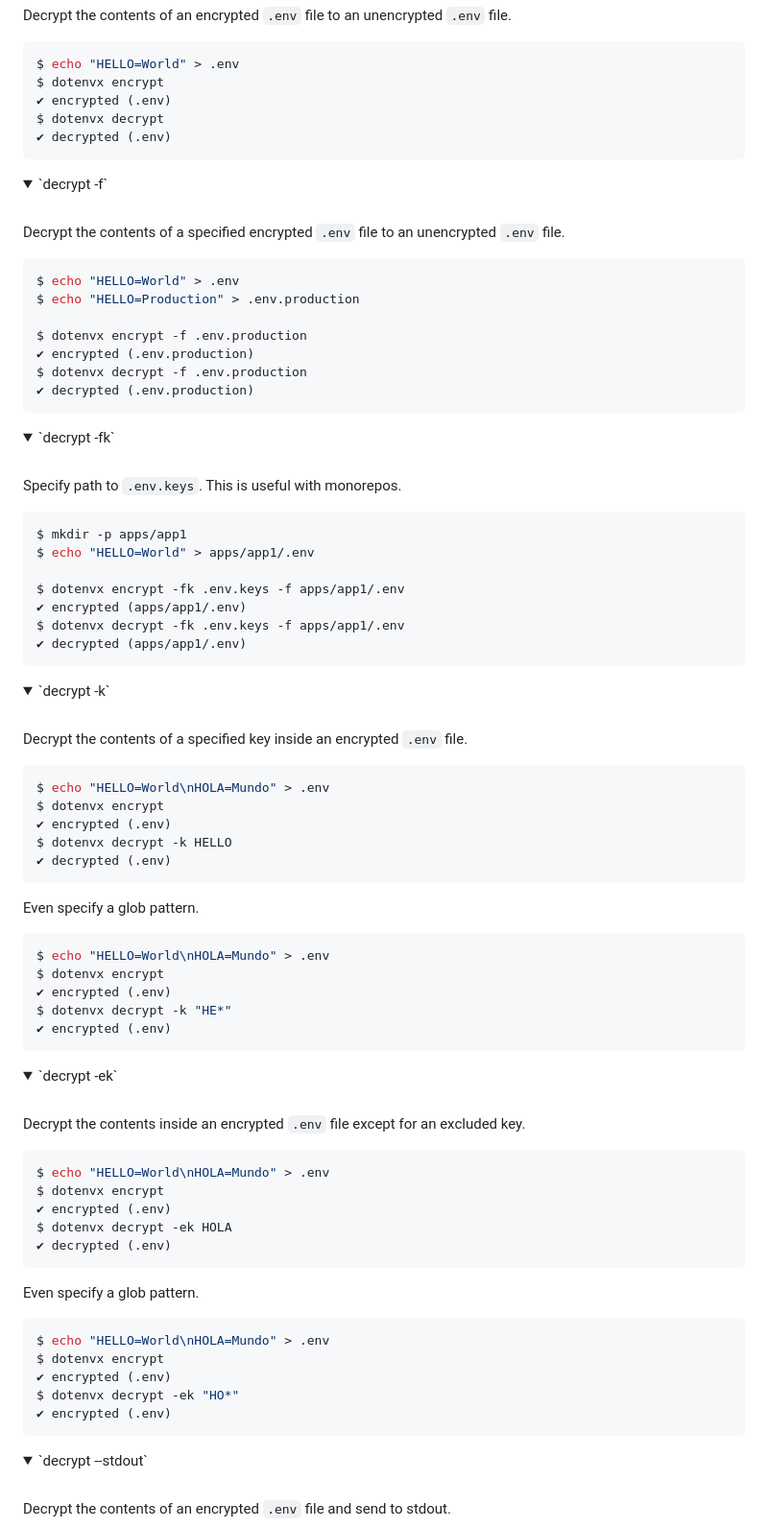
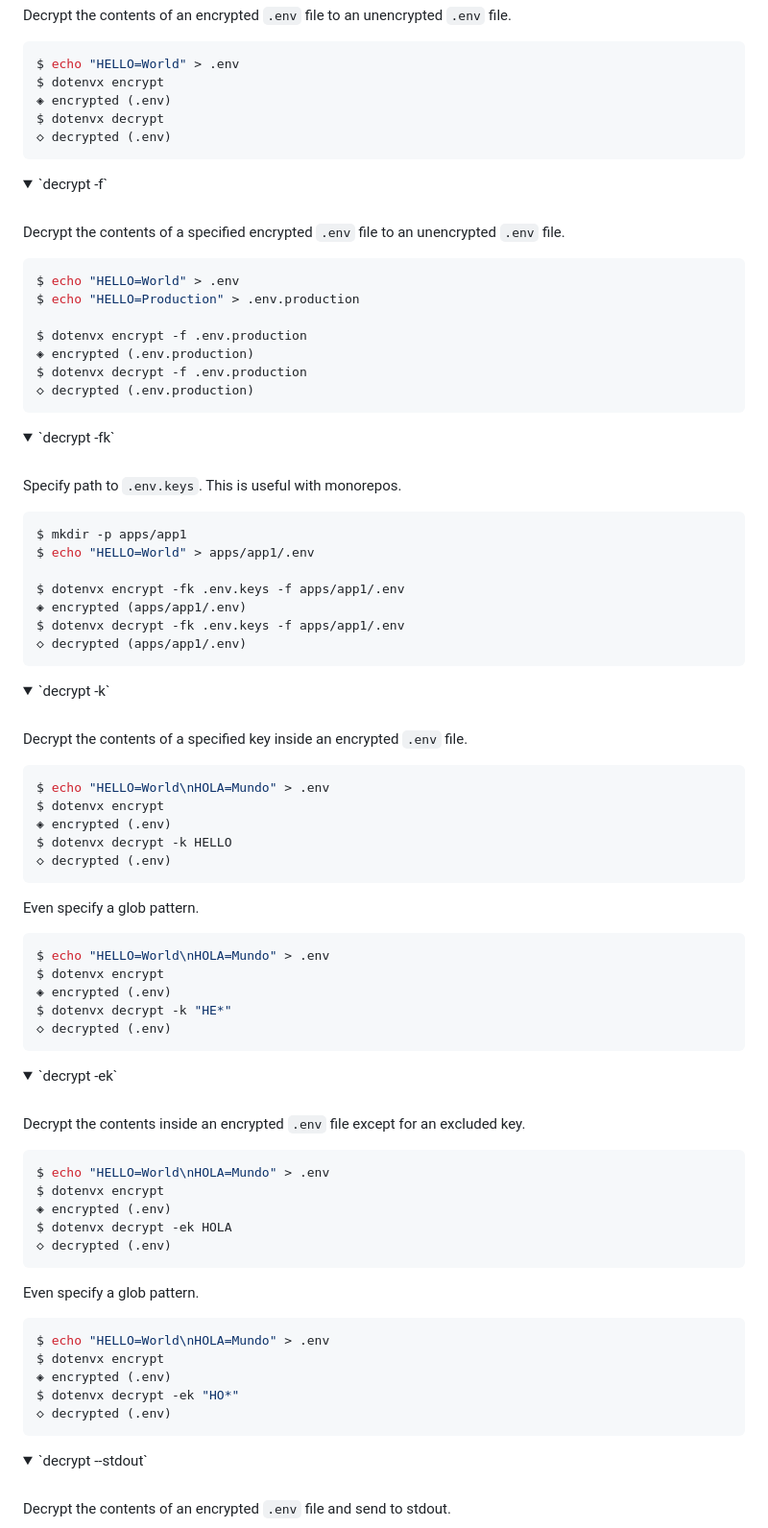
Before and after one commit to dotenvx/dotenvx, a Markdown page: README.md, the part around one of its changes. Shown at 96% size. GitHub-like rendering; folded sections open.

````diff
--- a/README.md
+++ b/README.md
@@ -1684,9 +1682,9 @@ Decrypt the contents of an encrypted `.env` file to an unencrypted `.env` file.
 ```sh
 $ echo "HELLO=World" > .env
 $ dotenvx encrypt
-✔ encrypted (.env)
+◈ encrypted (.env)
 $ dotenvx decrypt
-✔ decrypted (.env)
+◇ decrypted (.env)
 ```
 
 </details>
@@ -1699,9 +1697,9 @@ $ echo "HELLO=World" > .env
 $ echo "HELLO=Production" > .env.production
 
 $ dotenvx encrypt -f .env.production
-✔ encrypted (.env.production)
+◈ encrypted (.env.production)
 $ dotenvx decrypt -f .env.production
-✔ decrypted (.env.production)
+◇ decrypted (.env.production)
 ```
 
 </details>
@@ -1714,9 +1712,9 @@ $ mkdir -p apps/app1
 $ echo "HELLO=World" > apps/app1/.env
 
 $ dotenvx encrypt -fk .env.keys -f apps/app1/.env
-✔ encrypted (apps/app1/.env)
+◈ encrypted (apps/app1/.env)
 $ dotenvx decrypt -fk .env.keys -f apps/app1/.env
-✔ decrypted (apps/app1/.env)
+◇ decrypted (apps/app1/.env)
 ```
 
 </details>
@@ -1727,9 +1725,9 @@ Decrypt the contents of a specified key inside an encrypted `.env` file.
 ```sh
 $ echo "HELLO=World\nHOLA=Mundo" > .env
 $ dotenvx encrypt
-✔ encrypted (.env)
+◈ encrypted (.env)
 $ dotenvx decrypt -k HELLO
-✔ decrypted (.env)
+◇ decrypted (.env)
 ```
 
 Even specify a glob pattern.
@@ -1737,9 +1735,9 @@ Even specify a glob pattern.
 ```sh
 $ echo "HELLO=World\nHOLA=Mundo" > .env
 $ dotenvx encrypt
-✔ encrypted (.env)
+◈ encrypted (.env)
 $ dotenvx decrypt -k "HE*"
-✔ encrypted (.env)
+◇ decrypted (.env)
 ```
 
 </details>
@@ -1750,9 +1748,9 @@ Decrypt the contents inside an encrypted `.env` file except for an excluded key.
 ```sh
 $ echo "HELLO=World\nHOLA=Mundo" > .env
 $ dotenvx encrypt
-✔ encrypted (.env)
+◈ encrypted (.env)
 $ dotenvx decrypt -ek HOLA
-✔ decrypted (.env)
+◇ decrypted (.env)
 ```
 
 Even specify a glob pattern.
@@ -1760,9 +1758,9 @@ Even specify a glob pattern.
 ```sh
 $ echo "HELLO=World\nHOLA=Mundo" > .env
 $ dotenvx encrypt
-✔ encrypted (.env)
+◈ encrypted (.env)
 $ dotenvx decrypt -ek "HO*"
-✔ encrypted (.env)
+◇ decrypted (.env)
 ```
 
 </details>
````
Also changed, not shown: other parts of README.md (+29 -31 lines).
